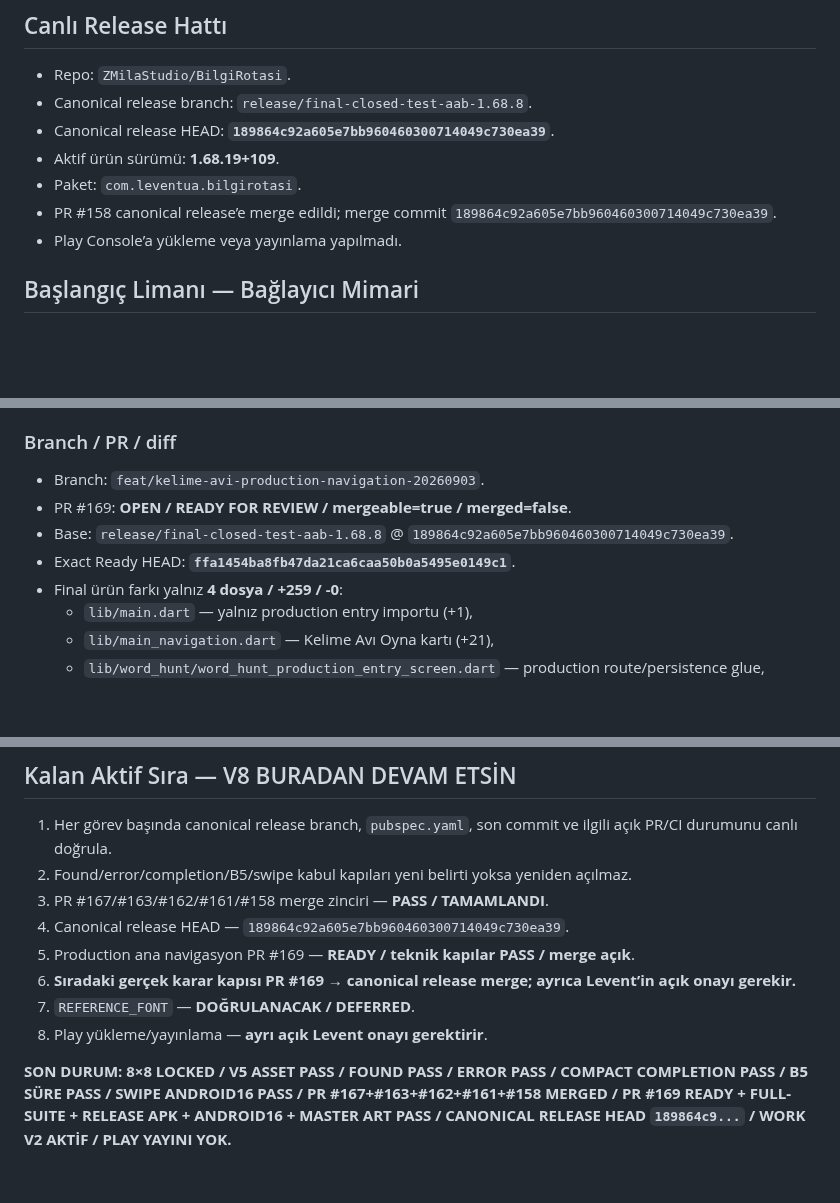
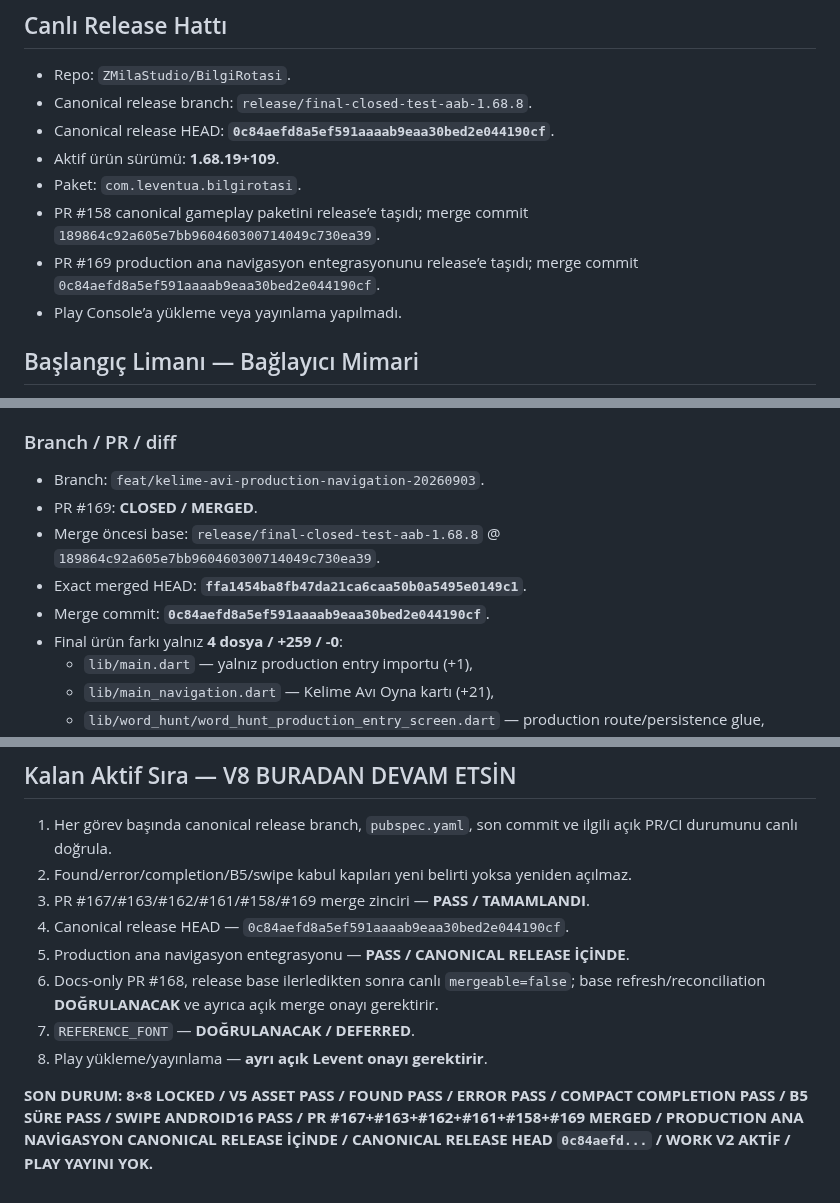
Before and after one commit to LeventuA/BilgiRotasi, a Markdown page: docs/project-memory/GENEL_PROJE_OZETI.md, 3 parts joined by grey strips. Rendered like a GitHub page; blank space fills up the shorter version.

Commit message:
docs(kelime-avi): advance V8 summary after navigation merge

```diff
--- a/docs/project-memory/GENEL_PROJE_OZETI.md
+++ b/docs/project-memory/GENEL_PROJE_OZETI.md
@@ -19,10 +19,11 @@
 
 - Repo: `ZMilaStudio/BilgiRotasi`.
 - Canonical release branch: `release/final-closed-test-aab-1.68.8`.
-- Canonical release HEAD: **`189864c92a605e7bb960460300714049c730ea39`**.
+- Canonical release HEAD: **`0c84aefd8a5ef591aaaab9eaa30bed2e044190cf`**.
 - Aktif ürün sürümü: **1.68.19+109**.
 - Paket: `com.leventua.bilgirotasi`.
-- PR #158 canonical release’e merge edildi; merge commit `189864c92a605e7bb960460300714049c730ea39`.
+- PR #158 canonical gameplay paketini release’e taşıdı; merge commit `189864c92a605e7bb960460300714049c730ea39`.
+- PR #169 production ana navigasyon entegrasyonunu release’e taşıdı; merge commit `0c84aefd8a5ef591aaaab9eaa30bed2e044190cf`.
 - Play Console’a yükleme veya yayınlama yapılmadı.
 
 ## Başlangıç Limanı — Bağlayıcı Mimari
@@ -109,9 +111,10 @@
 
 ### Branch / PR / diff
 - Branch: `feat/kelime-avi-production-navigation-20260903`.
-- PR #169: **OPEN / READY FOR REVIEW / mergeable=true / merged=false**.
-- Base: `release/final-closed-test-aab-1.68.8` @ `189864c92a605e7bb960460300714049c730ea39`.
-- Exact Ready HEAD: **`ffa1454ba8fb47da21ca6caa50b0a5495e0149c1`**.
+- PR #169: **CLOSED / MERGED**.
+- Merge öncesi base: `release/final-closed-test-aab-1.68.8` @ `189864c92a605e7bb960460300714049c730ea39`.
+- Exact merged HEAD: **`ffa1454ba8fb47da21ca6caa50b0a5495e0149c1`**.
+- Merge commit: **`0c84aefd8a5ef591aaaab9eaa30bed2e044190cf`**.
 - Final ürün farkı yalnız **4 dosya / +259 / -0**:
   - `lib/main.dart` — yalnız production entry importu (+1),
   - `lib/main_navigation.dart` — Kelime Avı Oyna kartı (+21),
@@ -176,11 +180,11 @@
 
 1. Her görev başında canonical release branch, `pubspec.yaml`, son commit ve ilgili açık PR/CI durumunu canlı doğrula.
 2. Found/error/completion/B5/swipe kabul kapıları yeni belirti yoksa yeniden açılmaz.
-3. PR #167/#163/#162/#161/#158 merge zinciri — **PASS / TAMAMLANDI**.
-4. Canonical release HEAD — `189864c92a605e7bb960460300714049c730ea39`.
-5. Production ana navigasyon PR #169 — **READY / teknik kapılar PASS / merge açık**.
-6. **Sıradaki gerçek karar kapısı PR #169 → canonical release merge; ayrıca Levent’in açık onayı gerekir.**
+3. PR #167/#163/#162/#161/#158/#169 merge zinciri — **PASS / TAMAMLANDI**.
+4. Canonical release HEAD — `0c84aefd8a5ef591aaaab9eaa30bed2e044190cf`.
+5. Production ana navigasyon entegrasyonu — **PASS / CANONICAL RELEASE İÇİNDE**.
+6. Docs-only PR #168, release base ilerledikten sonra canlı `mergeable=false`; base refresh/reconciliation **DOĞRULANACAK** ve ayrıca açık merge onayı gerektirir.
 7. `REFERENCE_FONT` — **DOĞRULANACAK / DEFERRED**.
 8. Play yükleme/yayınlama — **ayrı açık Levent onayı gerektirir**.
 
-**SON DURUM: 8×8 LOCKED / V5 ASSET PASS / FOUND PASS / ERROR PASS / COMPACT COMPLETION PASS / B5 SÜRE PASS / SWIPE ANDROID16 PASS / PR #167+#163+#162+#161+#158 MERGED / PR #169 READY + FULL-SUITE + RELEASE APK + ANDROID16 + MASTER ART PASS / CANONICAL RELEASE HEAD `189864c9...` / WORK V2 AKTİF / PLAY YAYINI YOK.**
+**SON DURUM: 8×8 LOCKED / V5 ASSET PASS / FOUND PASS / ERROR PASS / COMPACT COMPLETION PASS / B5 SÜRE PASS / SWIPE ANDROID16 PASS / PR #167+#163+#162+#161+#158+#169 MERGED / PRODUCTION ANA NAVİGASYON CANONICAL RELEASE İÇİNDE / CANONICAL RELEASE HEAD `0c84aefd...` / WORK V2 AKTİF / PLAY YAYINI YOK.**
```
Also changed, not shown: other parts of docs/project-memory/GENEL_PROJE_OZETI.md (+6 -4 lines).
